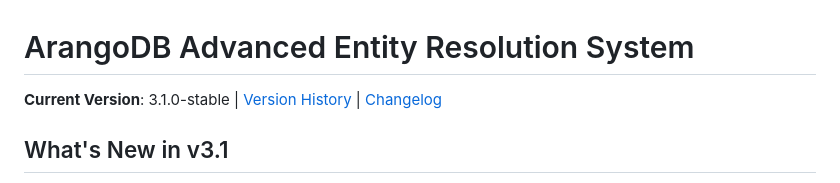
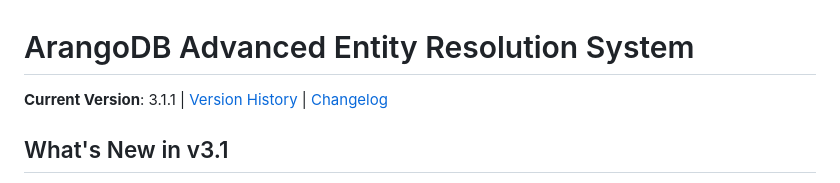
Before and after one commit to ArthurKeen/arango-entity-resolution, a Markdown page: README.md, the part around the change. GitHub-like rendering.

Commit message:
Docs: update README current version to 3.1.1
Align README with PyPI and source __version__ (3.1.1).

Co-authored-by: Cursor <cursoragent@cursor.com>

```diff
--- a/README.md
+++ b/README.md
@@ -1,6 +1,6 @@
 # ArangoDB Advanced Entity Resolution System
 
-**Current Version**: 3.1.0-stable | [Version History](VERSION_HISTORY.md) | [Changelog](CHANGELOG.md)
+**Current Version**: 3.1.1 | [Version History](VERSION_HISTORY.md) | [Changelog](CHANGELOG.md)
 
 ## What's New in v3.1
 
```
